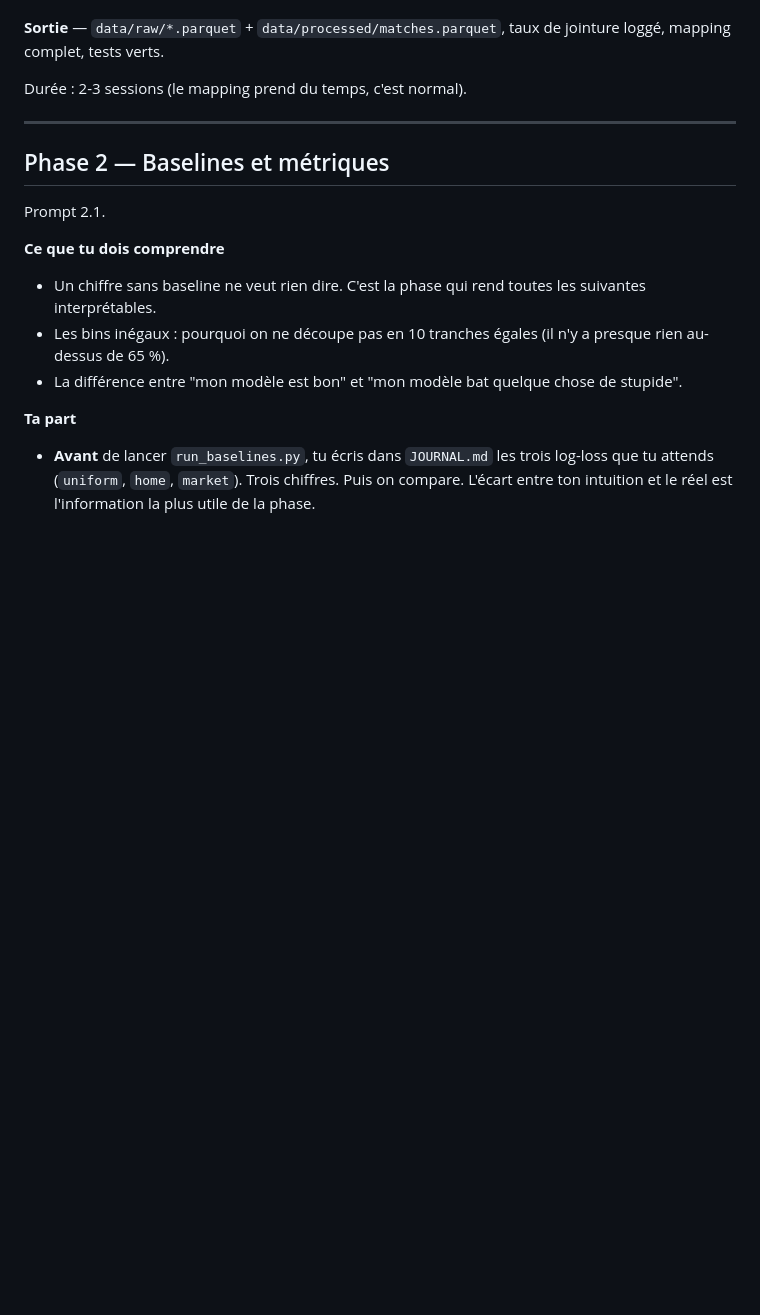
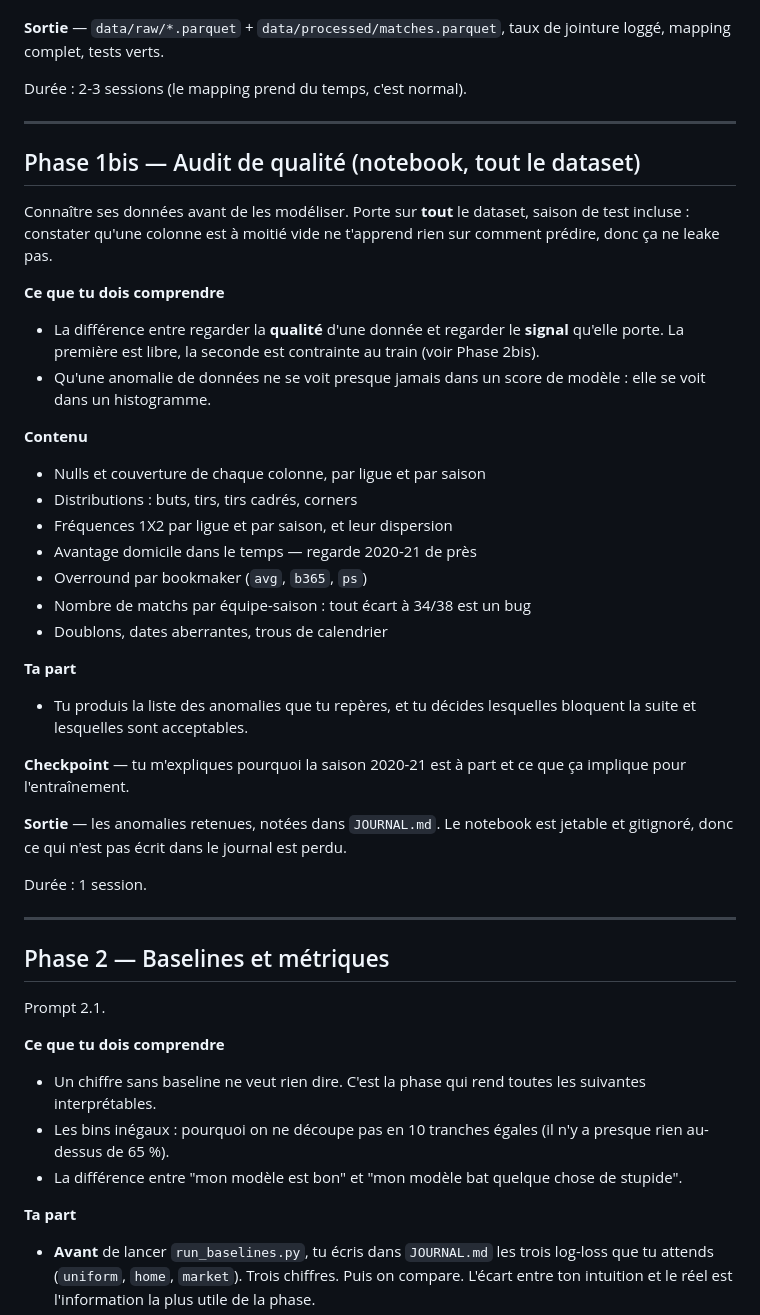
Before and after one commit to dioulde06/foot-prediction, a Markdown page: PLAN.md, the part around one of its changes. Rendered like a GitHub page; blank space fills up the shorter version.

```diff
--- a/PLAN.md
+++ b/PLAN.md
@@ -91,6 +91,43 @@ Durée : 2-3 sessions (le mapping prend du temps, c'est normal).
 
 ---
 
+## Phase 1bis — Audit de qualité (notebook, tout le dataset)
+
+Connaître ses données avant de les modéliser. Porte sur **tout** le
+dataset, saison de test incluse : constater qu'une colonne est à moitié
+vide ne t'apprend rien sur comment prédire, donc ça ne leake pas.
+
+**Ce que tu dois comprendre**
+- La différence entre regarder la **qualité** d'une donnée et regarder le
+  **signal** qu'elle porte. La première est libre, la seconde est
+  contrainte au train (voir Phase 2bis).
+- Qu'une anomalie de données ne se voit presque jamais dans un score de
+  modèle : elle se voit dans un histogramme.
+
+**Contenu**
+- Nulls et couverture de chaque colonne, par ligue et par saison
+- Distributions : buts, tirs, tirs cadrés, corners
+- Fréquences 1X2 par ligue et par saison, et leur dispersion
+- Avantage domicile dans le temps — regarde 2020-21 de près
+- Overround par bookmaker (`avg`, `b365`, `ps`)
+- Nombre de matchs par équipe-saison : tout écart à 34/38 est un bug
+- Doublons, dates aberrantes, trous de calendrier
+
+**Ta part**
+- Tu produis la liste des anomalies que tu repères, et tu décides
+  lesquelles bloquent la suite et lesquelles sont acceptables.
+
+**Checkpoint** — tu m'expliques pourquoi la saison 2020-21 est à part et
+ce que ça implique pour l'entraînement.
+
+**Sortie** — les anomalies retenues, notées dans `JOURNAL.md`. Le
+notebook est jetable et gitignoré, donc ce qui n'est pas écrit dans le
+journal est perdu.
+
+Durée : 1 session.
+
+---
+
 ## Phase 2 — Baselines et métriques
 
 Prompt 2.1.
```
Also changed, not shown: other parts of PLAN.md (+45 -0 lines).
